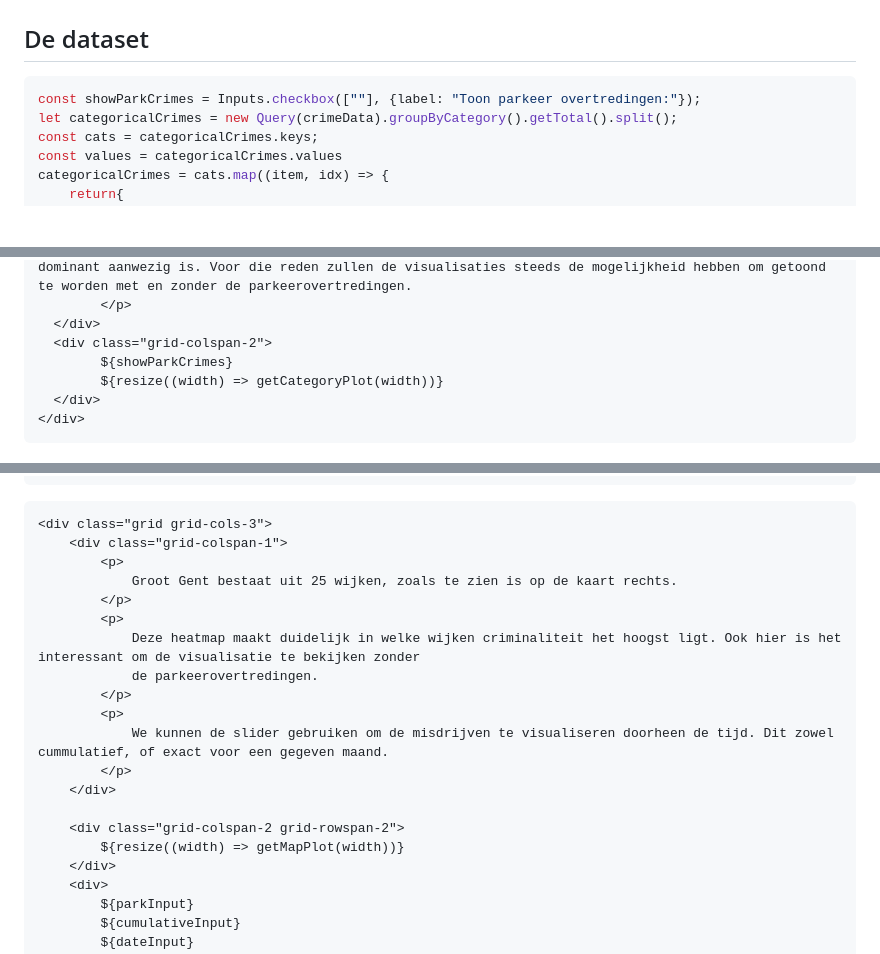
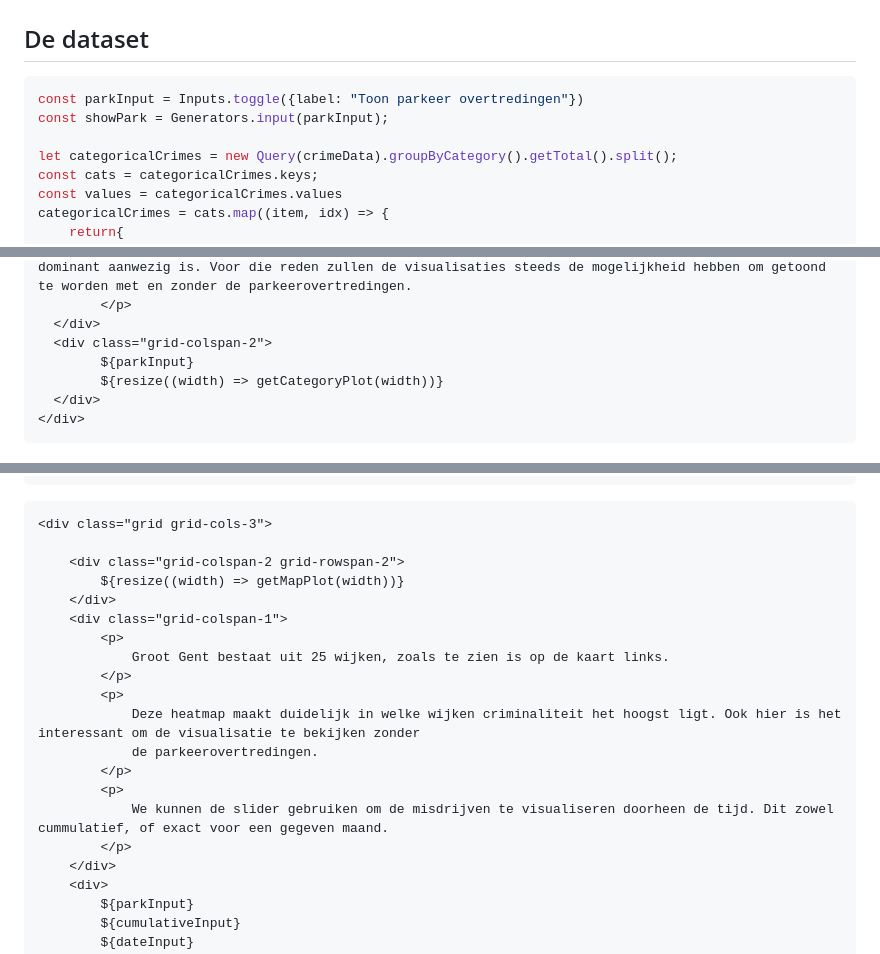
Before and after one commit to Datavisualiatie-UGent/project-dv24-2, a Markdown page: docs/index.md, 3 parts joined by grey strips. Drawn GitHub-style; blank space fills up the shorter version.

````diff
--- a/docs/index.md
+++ b/docs/index.md
@@ -87,7 +47,9 @@ const categories = getCategories();
 ## De dataset
 
 ```js
-const showParkCrimes = Inputs.checkbox([""], {label: "Toon parkeer overtredingen:"});
+const parkInput = Inputs.toggle({label: "Toon parkeer overtredingen"})
+const showPark = Generators.input(parkInput);
+
 let categoricalCrimes = new Query(crimeData).groupByCategory().getTotal().split();
 const cats = categoricalCrimes.keys;
 const values = categoricalCrimes.values
@@ -128,7 +90,7 @@ const getCategoryPlot = (width) => Plot.plot({
         </p>
   </div>
   <div class="grid-colspan-2">
-        ${showParkCrimes}
+        ${parkInput}
         ${resize((width) => getCategoryPlot(width))}
   </div>
 </div>
@@ -205,9 +177,13 @@ const getMapPlot = (width) => Plot.plot({
 
 ```html
 <div class="grid grid-cols-3">
+
+    <div class="grid-colspan-2 grid-rowspan-2">
+        ${resize((width) => getMapPlot(width))}
+    </div>
     <div class="grid-colspan-1">
         <p>
-            Groot Gent bestaat uit 25 wijken, zoals te zien is op de kaart rechts.
+            Groot Gent bestaat uit 25 wijken, zoals te zien is op de kaart links.
         </p>
         <p>
             Deze heatmap maakt duidelijk in welke wijken criminaliteit het hoogst ligt. Ook hier is het interessant om de visualisatie te bekijken zonder
@@ -216,10 +192,6 @@ const getMapPlot = (width) => Plot.plot({
         <p>
             We kunnen de slider gebruiken om de misdrijven te visualiseren doorheen de tijd. Dit zowel cummulatief, of exact voor een gegeven maand.
         </p>
-    </div>
-
-    <div class="grid-colspan-2 grid-rowspan-2">
-        ${resize((width) => getMapPlot(width))}
     </div>
     <div>
         ${parkInput}
````
Also changed, not shown: other parts of docs/index.md (+15 -45 lines).
